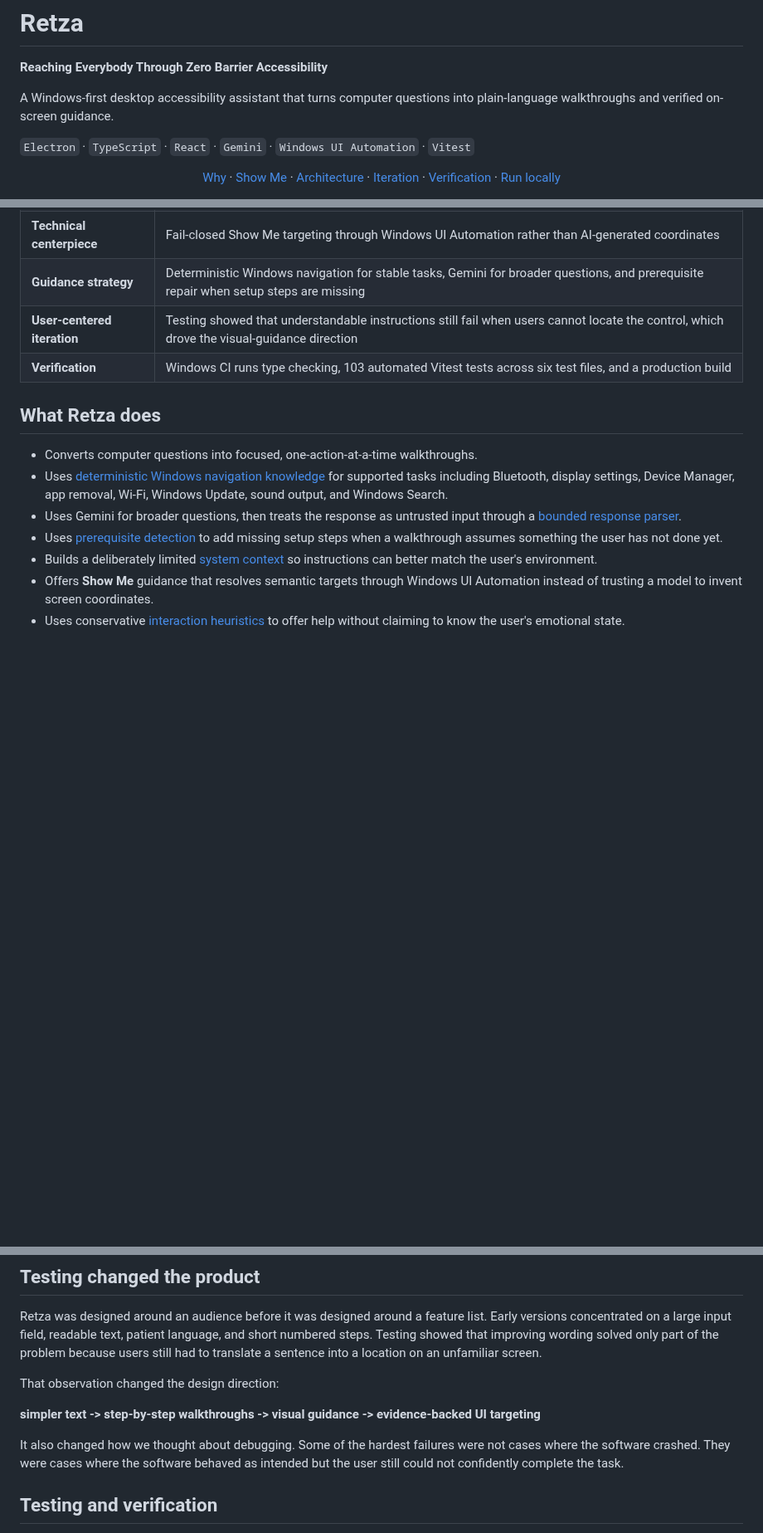
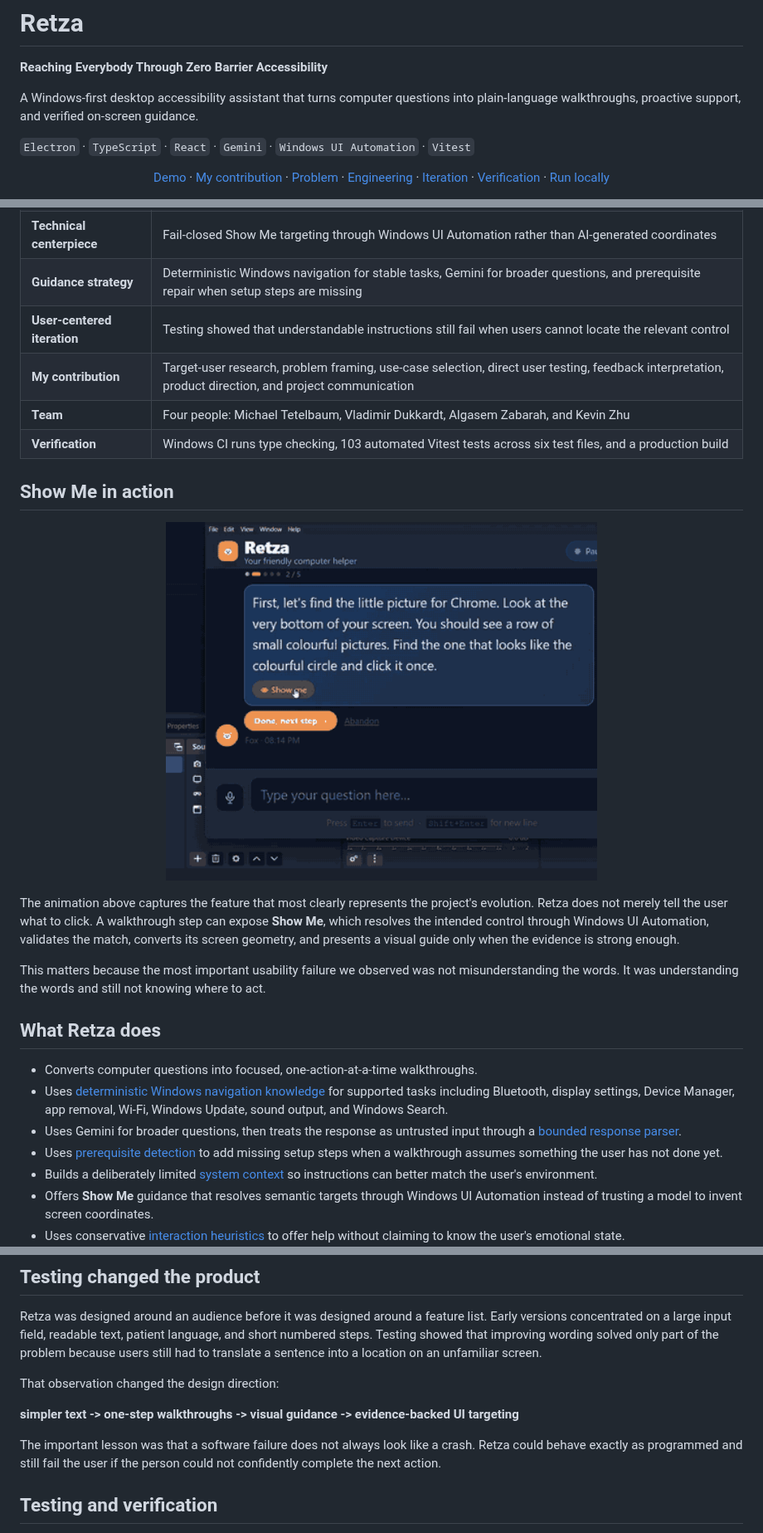
Before and after one commit to kzhu37/Retza-Portfolio, a Markdown page: README.md, 3 parts joined by grey strips. Shown at 83% size. GitHub-like rendering; pictures changed too: docs/assets/retza-show-me.gif (added); blank space fills up the shorter version.

Commit message:
Finish admissions-ready Retza portfolio presentation

```diff
--- a/README.md
+++ b/README.md
@@ -2,14 +2,15 @@
 
 **Reaching Everybody Through Zero Barrier Accessibility**
 
-A Windows-first desktop accessibility assistant that turns computer questions into plain-language walkthroughs and verified on-screen guidance.
+A Windows-first desktop accessibility assistant that turns computer questions into plain-language walkthroughs, proactive support, and verified on-screen guidance.
 
 `Electron` · `TypeScript` · `React` · `Gemini` · `Windows UI Automation` · `Vitest`
 
 <p align="center">
-  <a href="#why-retza-exists">Why</a> ·
-  <a href="#how-show-me-works">Show Me</a> ·
-  <a href="#architecture-and-trust-boundaries">Architecture</a> ·
+  <a href="#show-me-in-action">Demo</a> ·
+  <a href="#my-contribution">My contribution</a> ·
+  <a href="#why-retza-exists">Problem</a> ·
+  <a href="#how-show-me-works">Engineering</a> ·
   <a href="#testing-changed-the-product">Iteration</a> ·
   <a href="#testing-and-verification">Verification</a> ·
   <a href="#run-locally">Run locally</a>
@@ -33,8 +34,20 @@ That observation changed the project. Retza evolved from a text-based helper int
 | **Product** | A Windows-first accessibility assistant for questions, walkthroughs, proactive help, and visual guidance |
 | **Technical centerpiece** | Fail-closed Show Me targeting through Windows UI Automation rather than AI-generated coordinates |
 | **Guidance strategy** | Deterministic Windows navigation for stable tasks, Gemini for broader questions, and prerequisite repair when setup steps are missing |
-| **User-centered iteration** | Testing showed that understandable instructions still fail when users cannot locate the control, which drove the visual-guidance direction |
+| **User-centered iteration** | Testing showed that understandable instructions still fail when users cannot locate the relevant control |
+| **My contribution** | Target-user research, problem framing, use-case selection, direct user testing, feedback interpretation, product direction, and project communication |
+| **Team** | Four people: Michael Tetelbaum, Vladimir Dukkardt, Algasem Zabarah, and Kevin Zhu |
 | **Verification** | Windows CI runs type checking, 103 automated Vitest tests across six test files, and a production build |
+
+## Show Me in action
+
+<p align="center">
+  <img src="docs/assets/retza-show-me.gif" alt="Animated Retza demo showing the Show Me feature locating and visually highlighting the next interface control" width="520">
+</p>
+
+The animation above captures the feature that most clearly represents the project's evolution. Retza does not merely tell the user what to click. A walkthrough step can expose **Show Me**, which resolves the intended control through Windows UI Automation, validates the match, converts its screen geometry, and presents a visual guide only when the evidence is strong enough.
+
+This matters because the most important usability failure we observed was not misunderstanding the words. It was understanding the words and still not knowing where to act.
 
 ## What Retza does
 
@@ -208,9 +235,9 @@ Retza was designed around an audience before it was designed around a feature li
 
 That observation changed the design direction:
 
-**simpler text -> step-by-step walkthroughs -> visual guidance -> evidence-backed UI targeting**
+**simpler text -> one-step walkthroughs -> visual guidance -> evidence-backed UI targeting**
 
-It also changed how we thought about debugging. Some of the hardest failures were not cases where the software crashed. They were cases where the software behaved as intended but the user still could not confidently complete the task.
+The important lesson was that a software failure does not always look like a crash. Retza could behave exactly as programmed and still fail the user if the person could not confidently complete the next action.
 
 ## Testing and verification
 
```
Also changed, not shown: other parts of README.md (+20 -6 lines), 16 other files.
